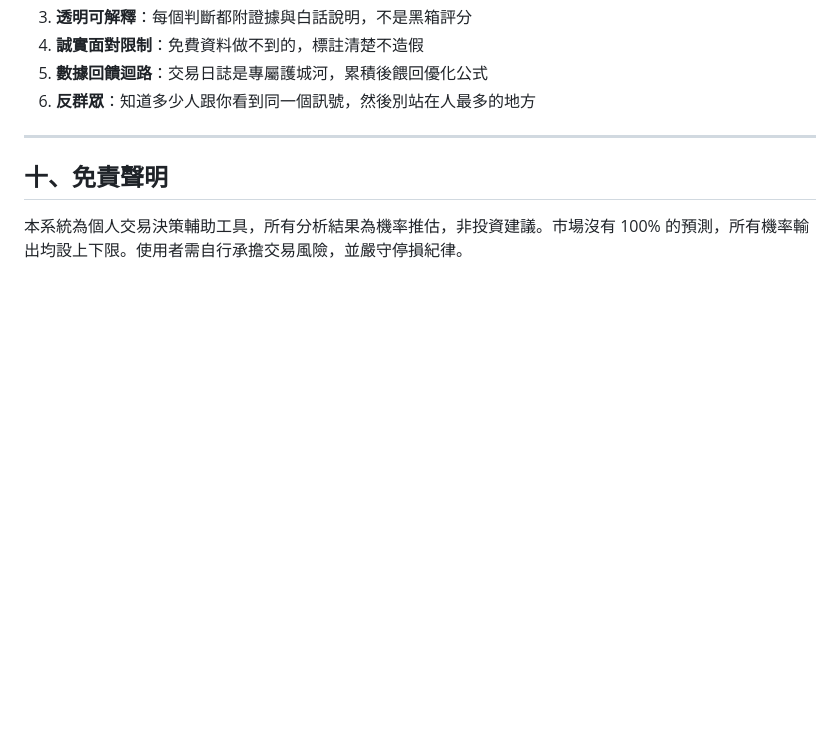
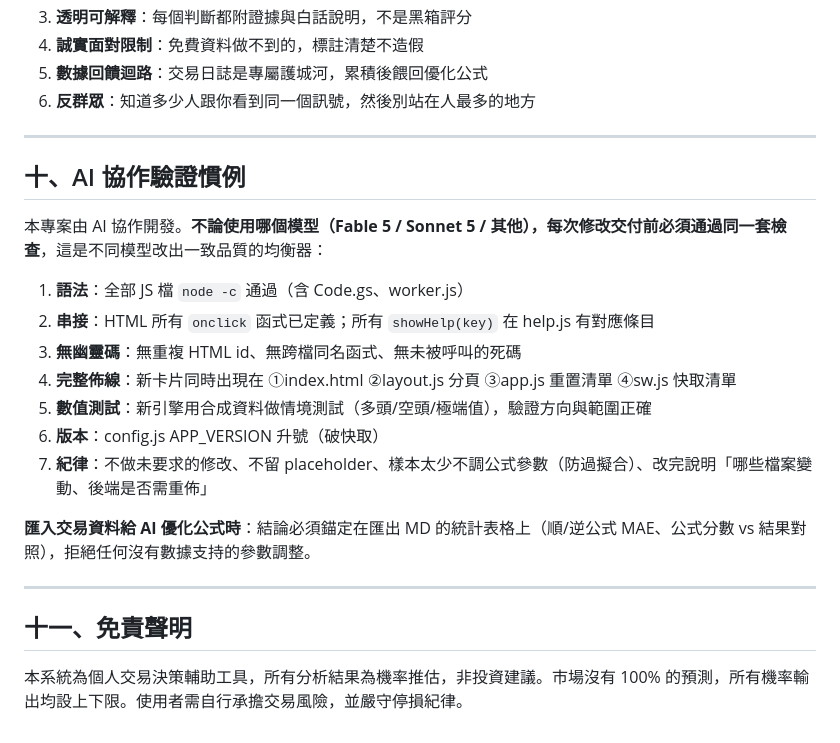
Before and after one commit to a717418756-ux/police-exam, a Markdown page: README.md, the part around the change. Drawn GitHub-style; blank space fills up the shorter version.

```diff
--- a/README.md
+++ b/README.md
@@ -228,6 +228,22 @@
 
 ---
 
-## 十、免責聲明
+## 十、AI 協作驗證慣例
+
+本專案由 AI 協作開發。**不論使用哪個模型（Fable 5 / Sonnet 5 / 其他），每次修改交付前必須通過同一套檢查**，這是不同模型改出一致品質的均衡器：
+
+1. **語法**：全部 JS 檔 `node -c` 通過（含 Code.gs、worker.js）
+2. **串接**：HTML 所有 `onclick` 函式已定義；所有 `showHelp(key)` 在 help.js 有對應條目
+3. **無幽靈碼**：無重複 HTML id、無跨檔同名函式、無未被呼叫的死碼
+4. **完整佈線**：新卡片同時出現在 ①index.html ②layout.js 分頁 ③app.js 重置清單 ④sw.js 快取清單
+5. **數值測試**：新引擎用合成資料做情境測試（多頭/空頭/極端值），驗證方向與範圍正確
+6. **版本**：config.js APP_VERSION 升號（破快取）
+7. **紀律**：不做未要求的修改、不留 placeholder、樣本太少不調公式參數（防過擬合）、改完說明「哪些檔案變動、後端是否需重佈」
+
+**匯入交易資料給 AI 優化公式時**：結論必須錨定在匯出 MD 的統計表格上（順/逆公式 MAE、公式分數 vs 結果對照），拒絕任何沒有數據支持的參數調整。
+
+---
+
+## 十一、免責聲明
 
 本系統為個人交易決策輔助工具，所有分析結果為機率推估，非投資建議。市場沒有 100% 的預測，所有機率輸出均設上下限。使用者需自行承擔交易風險，並嚴守停損紀律。
```
